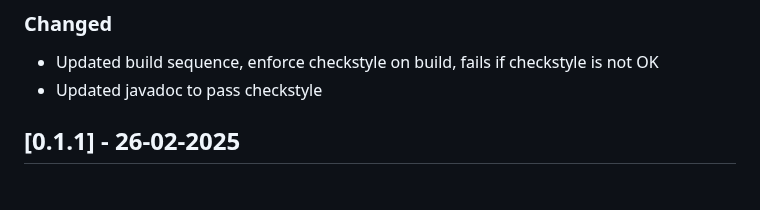
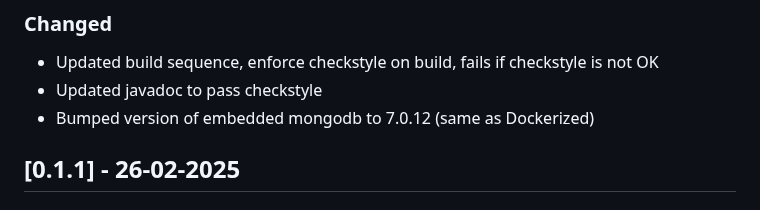
Before and after one commit to Engineering-Research-and-Development/dsp-true-connector, a Markdown page: CHANGELOG.md, the part around the change. Drawn GitHub-style.

Commit message:
updated changelog

```diff
--- a/CHANGELOG.md
+++ b/CHANGELOG.md
@@ -7,6 +7,7 @@ All notable changes to this project will be documented in this file.
 
  - Updated build sequence, enforce checkstyle on build, fails if checkstyle is not OK
  - Updated javadoc to pass checkstyle
+ - Bumped version of embedded mongodb to 7.0.12 (same as Dockerized)
 
 ## [0.1.1] - 26-02-2025
 
```
